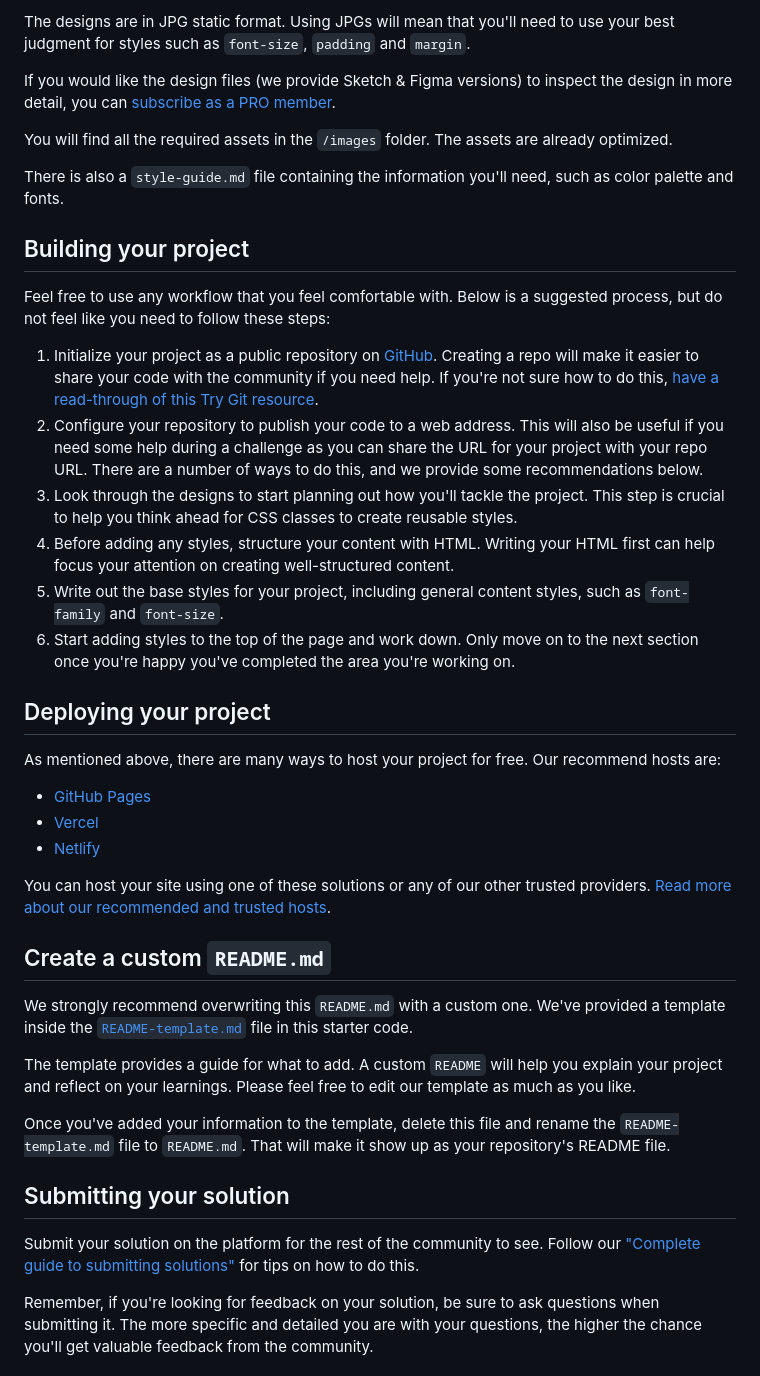
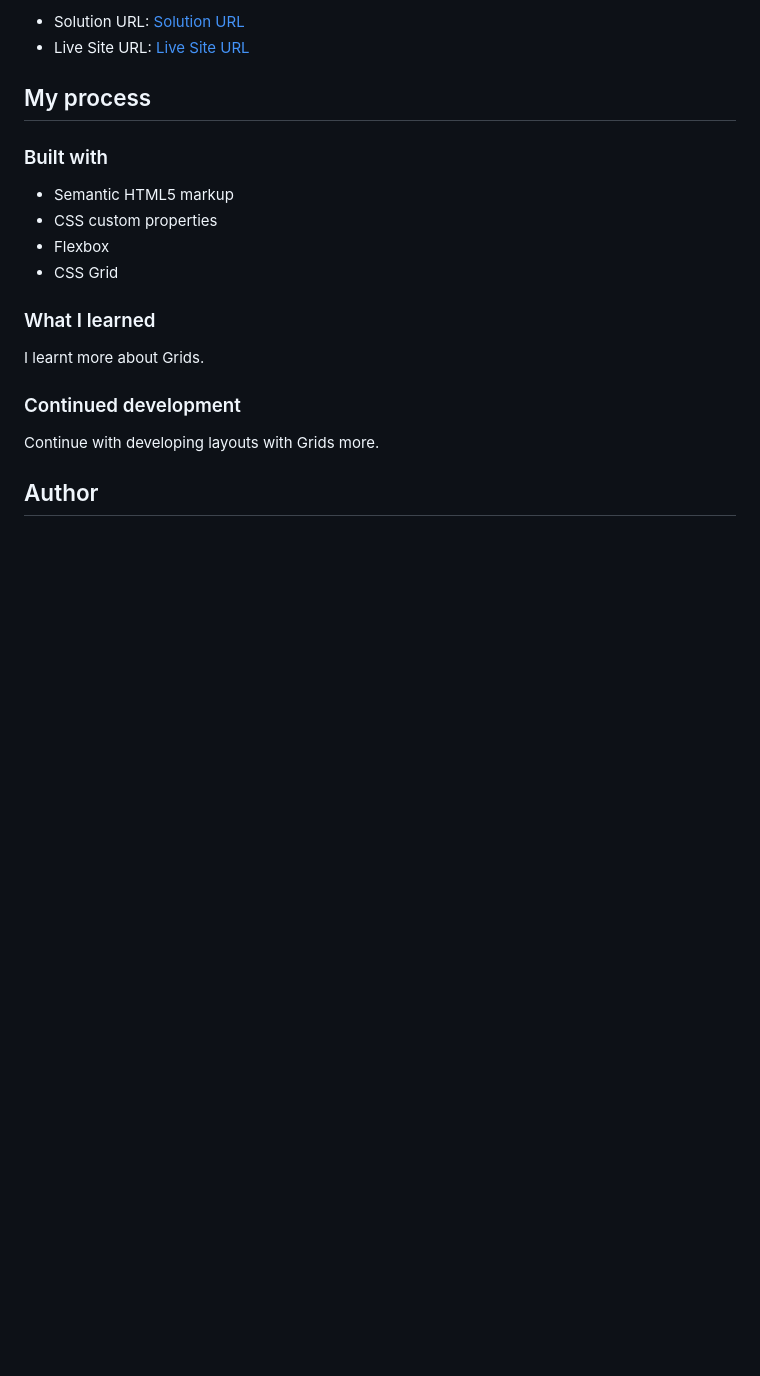
Before and after one commit to RonenTGreat/3-column-preview-card-component, a Markdown page: README.md, the part around one of its changes. Rendered like a GitHub page; blank space fills up the shorter version.

```diff
--- a/README.md
+++ b/README.md
@@ -29,44 +34,25 @@ Your task is to build out the project to the designs inside the `/design` folder
 
-The designs are in JPG static format. Using JPGs will mean that you'll need to use your best judgment for styles such as `font-size`, `padding` and `margin`.
+- Solution URL: [Solution URL](https://your-solution-url.com)
+- Live Site URL: [Live Site URL](https://your-live-site-url.com)
 
-If you would like the design files (we provide Sketch & Figma versions) to inspect the design in more detail, you can [subscribe as a PRO member](https://www.frontendmentor.io/pro).
+## My process
 
-You will find all the required assets in the `/images` folder. The assets are already optimized.
+### Built with
 
-There is also a `style-guide.md` file containing the information you'll need, such as color palette and fonts.
+- Semantic HTML5 markup
+- CSS custom properties
+- Flexbox
+- CSS Grid
 
-## Building your project
 
-Feel free to use any workflow that you feel comfortable with. Below is a suggested process, but do not feel like you need to follow these steps:
 
-1. Initialize your project as a public repository on [GitHub](https://github.com/). Creating a repo will make it easier to share your code with the community if you need help. If you're not sure how to do this, [have a read-through of this Try Git resource](https://try.github.io/).
-2. Configure your repository to publish your code to a web address. This will also be useful if you need some help during a challenge as you can share the URL for your project with your repo URL. There are a number of ways to do this, and we provide some recommendations below.
-3. Look through the designs to start planning out how you'll tackle the project. This step is crucial to help you think ahead for CSS classes to create reusable styles.
-4. Before adding any styles, structure your content with HTML. Writing your HTML first can help focus your attention on creating well-structured content.
-5. Write out the base styles for your project, including general content styles, such as `font-family` and `font-size`.
-6. Start adding styles to the top of the page and work down. Only move on to the next section once you're happy you've completed the area you're working on.
+### What I learned
 
-## Deploying your project
+I learnt more about Grids.
 
-As mentioned above, there are many ways to host your project for free. Our recommend hosts are:
+### Continued development
 
-- [GitHub Pages](https://pages.github.com/)
-- [Vercel](https://vercel.com/)
-- [Netlify](https://www.netlify.com/)
+Continue with developing layouts with Grids more.
 
-You can host your site using one of these solutions or any of our other trusted providers. [Read more about our recommended and trusted hosts](https://medium.com/frontend-mentor/frontend-mentor-trusted-hosting-providers-bf000dfebe).
+## Author
 
-## Create a custom `README.md`
-
-We strongly recommend overwriting this `README.md` with a custom one. We've provided a template inside the [`README-template.md`](./README-template.md) file in this starter code.
-
-The template provides a guide for what to add. A custom `README` will help you explain your project and reflect on your learnings. Please feel free to edit our template as much as you like.
-
-Once you've added your information to the template, delete this file and rename the `README-template.md` file to `README.md`. That will make it show up as your repository's README file.
-
-## Submitting your solution
-
-Submit your solution on the platform for the rest of the community to see. Follow our ["Complete guide to submitting solutions"](https://medium.com/frontend-mentor/a-complete-guide-to-submitting-solutions-on-frontend-mentor-ac6384162248) for tips on how to do this.
-
-Remember, if you're looking for feedback on your solution, be sure to ask questions when submitting it. The more specific and detailed you are with your questions, the higher the chance you'll get valuable feedback from the community.
-
```
Also changed, not shown: other parts of README.md (+25 -36 lines), README-template.md (deleted, +0 -111 lines), style-guide.md (deleted, +0 -35 lines), screenshots/screenshot1.png (added), screenshots/screenshot2.png (added).
